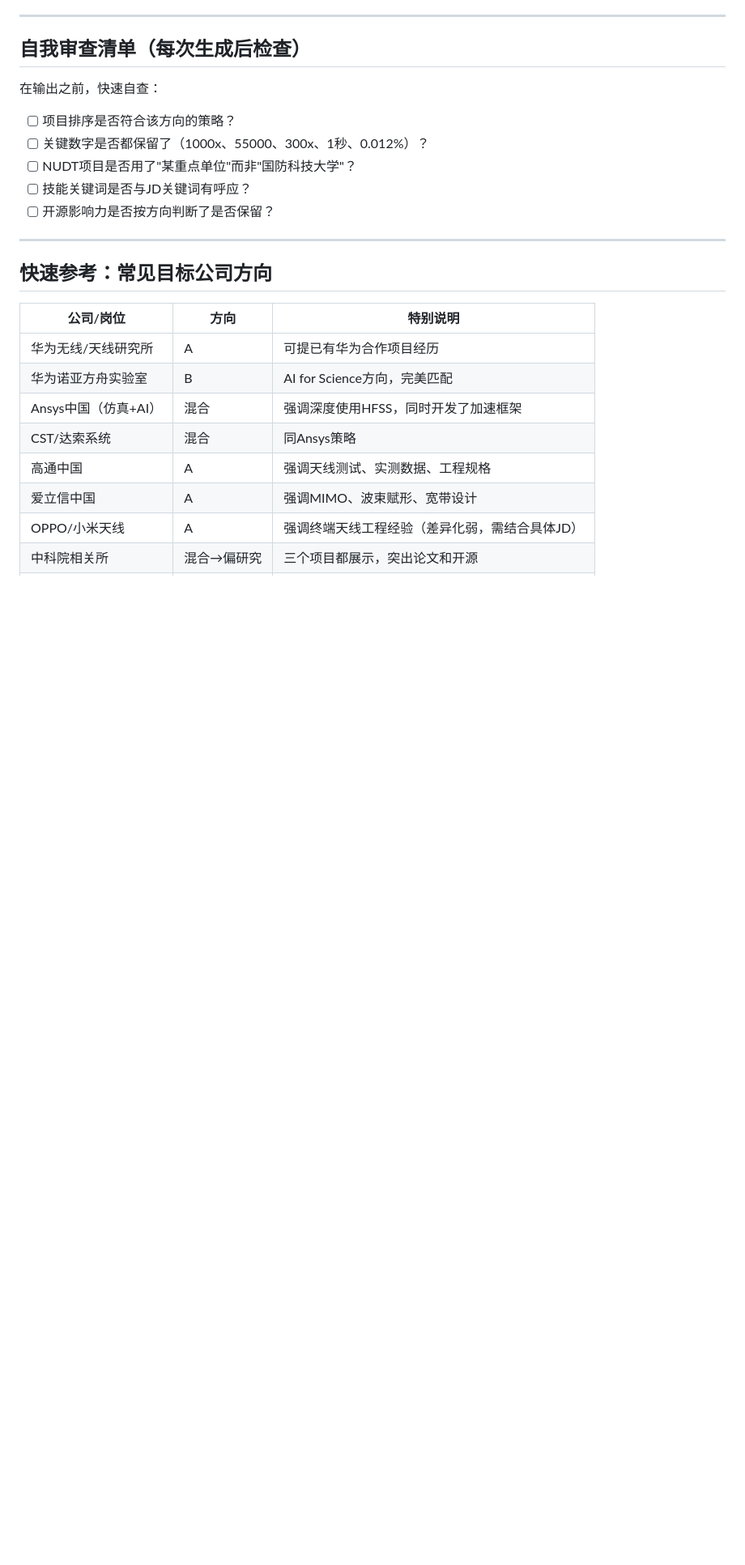
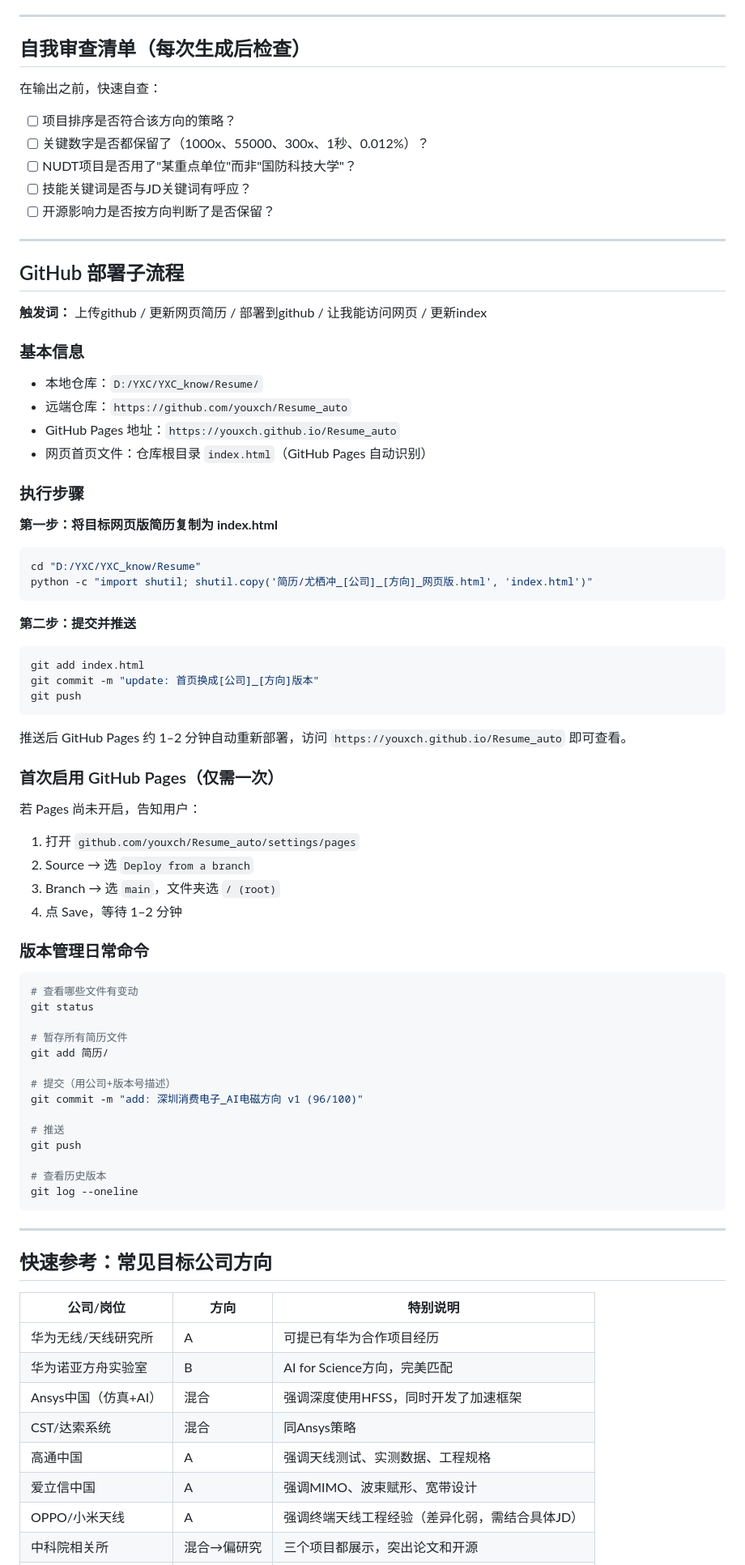
Before and after one commit to youxch/Resume_auto, a Markdown page: resume-tailor/SKILL.md, the part around the change. Shown at 81% size. GitHub-like rendering; blank space fills up the shorter version.

Commit message:
docs: skill新增GitHub部署子流程（Resume_auto仓库）

````diff
--- a/resume-tailor/SKILL.md
+++ b/resume-tailor/SKILL.md
@@ -118,6 +118,65 @@ description: 针对特定岗位/公司/JD快速定制简历内容的skill。当
 
 ---
 
+## GitHub 部署子流程
+
+**触发词：** 上传github / 更新网页简历 / 部署到github / 让我能访问网页 / 更新index
+
+### 基本信息
+
+- 本地仓库：`D:/YXC/YXC_know/Resume/`
+- 远端仓库：`https://github.com/youxch/Resume_auto`
+- GitHub Pages 地址：`https://youxch.github.io/Resume_auto`
+- 网页首页文件：仓库根目录 `index.html`（GitHub Pages 自动识别）
+
+### 执行步骤
+
+**第一步：将目标网页版简历复制为 index.html**
+
+```bash
+cd "D:/YXC/YXC_know/Resume"
+python -c "import shutil; shutil.copy('简历/尤栖冲_[公司]_[方向]_网页版.html', 'index.html')"
+```
+
+**第二步：提交并推送**
+
+```bash
+git add index.html
+git commit -m "update: 首页换成[公司]_[方向]版本"
+git push
+```
+
+推送后 GitHub Pages 约 1–2 分钟自动重新部署，访问 `https://youxch.github.io/Resume_auto` 即可查看。
+
+### 首次启用 GitHub Pages（仅需一次）
+
+若 Pages 尚未开启，告知用户：
+1. 打开 `github.com/youxch/Resume_auto/settings/pages`
+2. Source → 选 `Deploy from a branch`
+3. Branch → 选 `main`，文件夹选 `/ (root)`
+4. 点 Save，等待 1–2 分钟
+
+### 版本管理日常命令
+
+```bash
+# 查看哪些文件有变动
+git status
+
+# 暂存所有简历文件
+git add 简历/
+
+# 提交（用公司+版本号描述）
+git commit -m "add: 深圳消费电子_AI电磁方向 v1 (96/100)"
+
+# 推送
+git push
+
+# 查看历史版本
+git log --oneline
+```
+
+---
+
 ## 快速参考：常见目标公司方向
 
 | 公司/岗位 | 方向 | 特别说明 |
````
